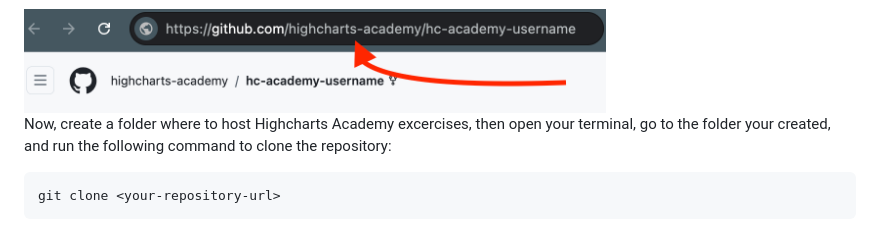
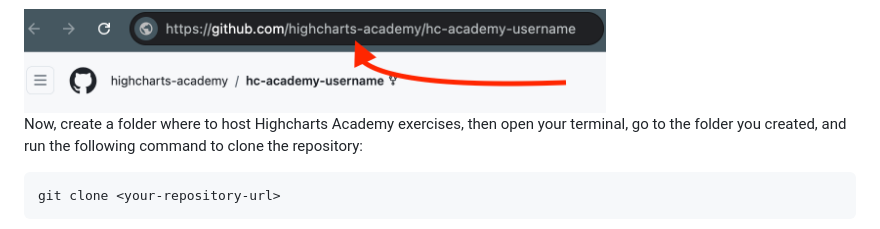
Before and after one commit to highcharts-academy/highcharts-academy-classroom-1-early-access-repository, a Markdown page: README.md, the part around the change. GitHub-like rendering.

````diff
--- a/README.md
+++ b/README.md
@@ -34,7 +34,7 @@ First, you need to clone the repository to your local machine. To do this, follo
 <img src="images/repository-url.png" alt="repository-url" width="70%">
 
 
-Now, create a folder where to host Highcharts Academy excercises, then open your terminal, go to the folder your created, and run the following command to clone the repository:
+Now, create a folder where to host Highcharts Academy exercises, then open your terminal, go to the folder you created, and run the following command to clone the repository:
 
 ```bash
 git clone <your-repository-url>
````
